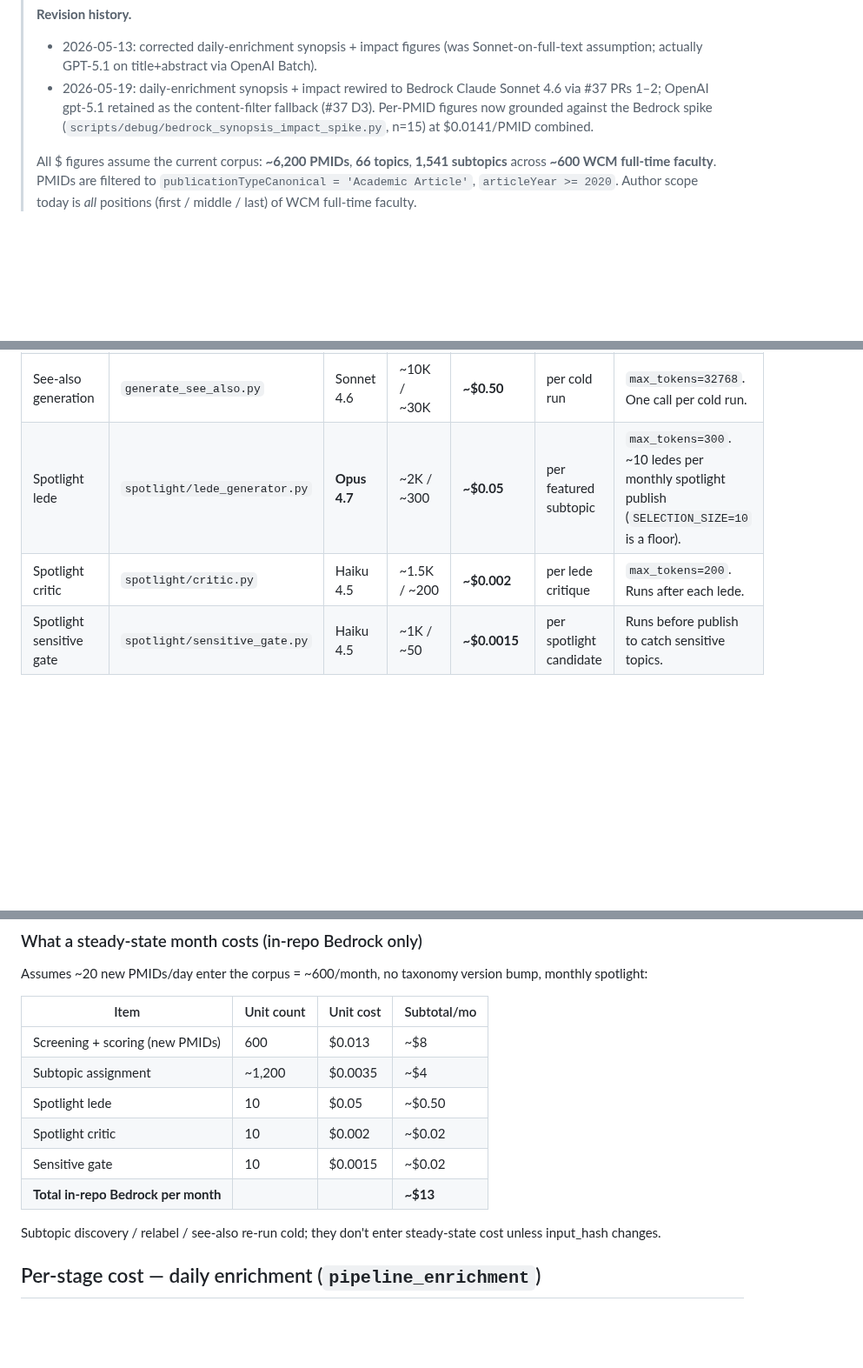
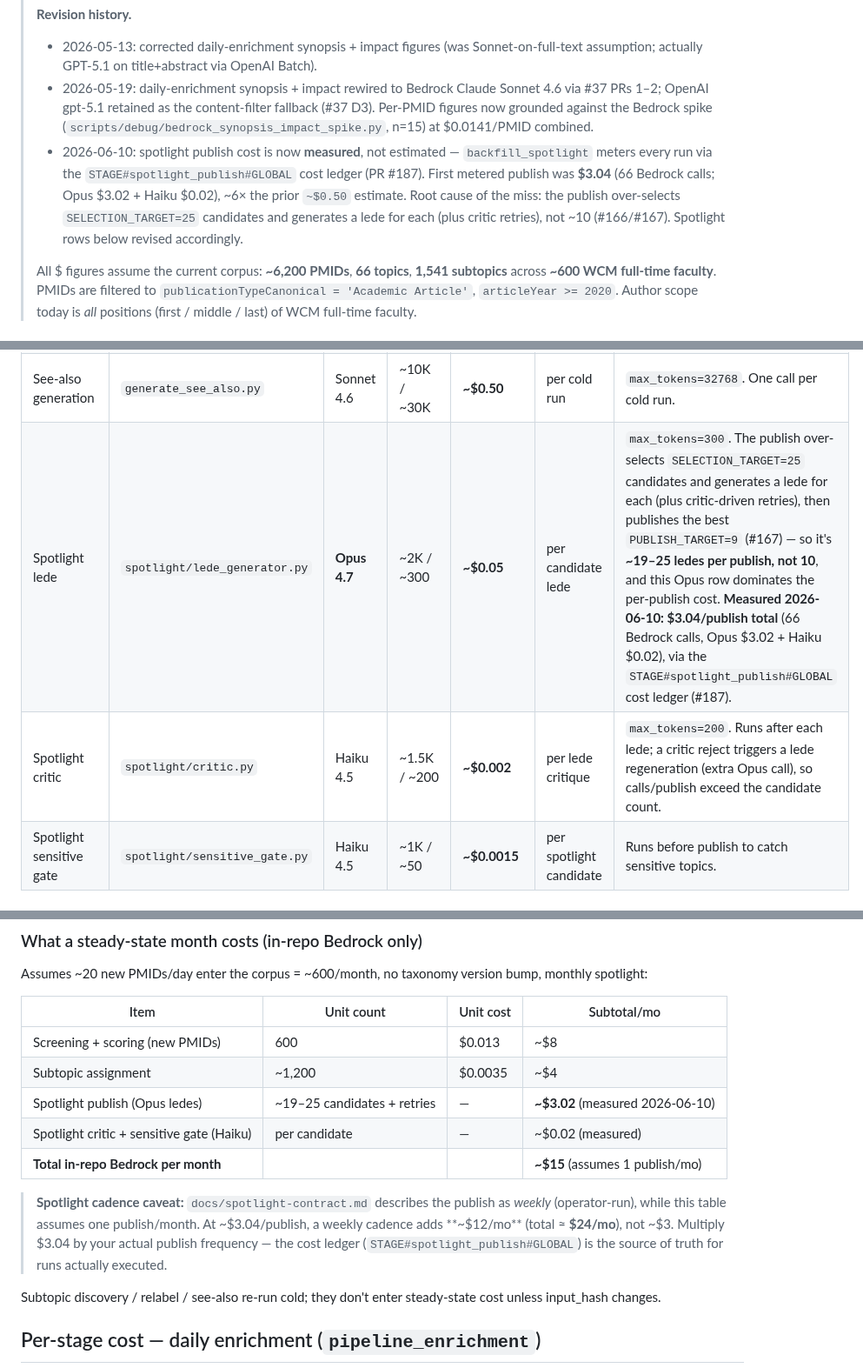
Before and after one commit to wcmc-its/ReciterAI, a Markdown page: docs/cost-model.md, 3 parts joined by grey strips. Shown at 87% size. Rendered like a GitHub page; blank space fills up the shorter version.

Commit message:
docs(cost-model): ground spotlight publish cost in the metered $3.04 run
The spotlight rows assumed ~10 ledes @ $0.05 = ~$0.50/publish. The pipeline
over-selects SELECTION_TARGET=25 candidates and generates a lede for each (plus
critic retries), publishing the best 9 (#166/#167) -- so it's ~19-25 ledes, and
the first metered publish (STAGE#spotlight_publish#GLOBAL cost ledger, #187) came
in at $3.04 (66 calls; Opus $3.02 + Haiku $0.02), ~6x the old estimate. Updates
the per-invocation row, the steady-state table, the revision history, and adds a
weekly-cadence caveat.

```diff
--- a/docs/cost-model.md
+++ b/docs/cost-model.md
@@ -5,6 +5,7 @@
 > **Revision history.**
 > - 2026-05-13: corrected daily-enrichment synopsis + impact figures (was Sonnet-on-full-text assumption; actually GPT-5.1 on title+abstract via OpenAI Batch).
 > - 2026-05-19: daily-enrichment synopsis + impact rewired to Bedrock Claude Sonnet 4.6 via #37 PRs 1–2; OpenAI gpt-5.1 retained as the content-filter fallback (#37 D3). Per-PMID figures now grounded against the Bedrock spike (`scripts/debug/bedrock_synopsis_impact_spike.py`, n=15) at $0.0141/PMID combined.
+> - 2026-06-10: spotlight publish cost is now **measured**, not estimated — `backfill_spotlight` meters every run via the `STAGE#spotlight_publish#GLOBAL` cost ledger (PR #187). First metered publish was **$3.04** (66 Bedrock calls; Opus $3.02 + Haiku $0.02), ~6× the prior `~$0.50` estimate. Root cause of the miss: the publish over-selects `SELECTION_TARGET=25` candidates and generates a lede for each (plus critic retries), not ~10 (#166/#167). Spotlight rows below revised accordingly.
 >
 > All $ figures assume the current corpus: **~6,200 PMIDs**, **66 topics**, **1,541 subtopics** across **~600 WCM full-time faculty**. PMIDs are filtered to `publicationTypeCanonical = 'Academic Article'`, `articleYear >= 2020`. Author scope today is *all* positions (first / middle / last) of WCM full-time faculty.
 
@@ -29,8 +30,8 @@ The big cost driver in (1) and (2) is **PMID count**. Author-position scope (fir
 | Subtopic relabel | `relabel_subtopics.py` | Sonnet 4.6 | ~3K / ~4K | **~$0.07** | per subtopic | `max_tokens=4096`. Cold-start only. Generates `display_name` + `short_description`. Skips already-populated subtopics. |
 | Taxonomy generation | `generate_taxonomy.py` | Sonnet 4.6 | varies | **~$5–$15** | per full regen | One-shot inductive clustering of synopses. Rare event; only when taxonomy version is bumped. |
 | See-also generation | `generate_see_also.py` | Sonnet 4.6 | ~10K / ~30K | **~$0.50** | per cold run | `max_tokens=32768`. One call per cold run. |
-| Spotlight lede | `spotlight/lede_generator.py` | **Opus 4.7** | ~2K / ~300 | **~$0.05** | per featured subtopic | `max_tokens=300`. ~10 ledes per monthly spotlight publish (`SELECTION_SIZE=10` is a floor). |
-| Spotlight critic | `spotlight/critic.py` | Haiku 4.5 | ~1.5K / ~200 | **~$0.002** | per lede critique | `max_tokens=200`. Runs after each lede. |
+| Spotlight lede | `spotlight/lede_generator.py` | **Opus 4.7** | ~2K / ~300 | **~$0.05** | per candidate lede | `max_tokens=300`. The publish over-selects `SELECTION_TARGET=25` candidates and generates a lede for each (plus critic-driven retries), then publishes the best `PUBLISH_TARGET=9` (#167) — so it's **~19–25 ledes per publish, not 10**, and this Opus row dominates the per-publish cost. **Measured 2026-06-10: $3.04/publish total** (66 Bedrock calls, Opus $3.02 + Haiku $0.02), via the `STAGE#spotlight_publish#GLOBAL` cost ledger (#187). |
+| Spotlight critic | `spotlight/critic.py` | Haiku 4.5 | ~1.5K / ~200 | **~$0.002** | per lede critique | `max_tokens=200`. Runs after each lede; a critic reject triggers a lede regeneration (extra Opus call), so calls/publish exceed the candidate count. |
 | Spotlight sensitive gate | `spotlight/sensitive_gate.py` | Haiku 4.5 | ~1K / ~50 | **~$0.0015** | per spotlight candidate | Runs before publish to catch sensitive topics. |
 
 ### What a full cold-start full-corpus rebuild costs (in-repo Bedrock only)
@@ -56,10 +57,11 @@ Assumes ~20 new PMIDs/day enter the corpus = ~600/month, no taxonomy version bum
 |---|---|---|---|
 | Screening + scoring (new PMIDs) | 600 | $0.013 | ~$8 |
 | Subtopic assignment | ~1,200 | $0.0035 | ~$4 |
-| Spotlight lede | 10 | $0.05 | ~$0.50 |
-| Spotlight critic | 10 | $0.002 | ~$0.02 |
-| Sensitive gate | 10 | $0.0015 | ~$0.02 |
-| **Total in-repo Bedrock per month** | | | **~$13** |
+| Spotlight publish (Opus ledes) | ~19–25 candidates + retries | — | **~$3.02** (measured 2026-06-10) |
+| Spotlight critic + sensitive gate (Haiku) | per candidate | — | ~$0.02 (measured) |
+| **Total in-repo Bedrock per month** | | | **~$15** (assumes 1 publish/mo) |
+
+> **Spotlight cadence caveat:** `docs/spotlight-contract.md` describes the publish as *weekly* (operator-run), while this table assumes one publish/month. At ~$3.04/publish, a weekly cadence adds **~$12/mo** (total ≈ **$24/mo**), not ~$3. Multiply $3.04 by your actual publish frequency — the cost ledger (`STAGE#spotlight_publish#GLOBAL`) is the source of truth for runs actually executed.
 
 Subtopic discovery / relabel / see-also re-run cold; they don't enter steady-state cost unless input_hash changes.
 
```
